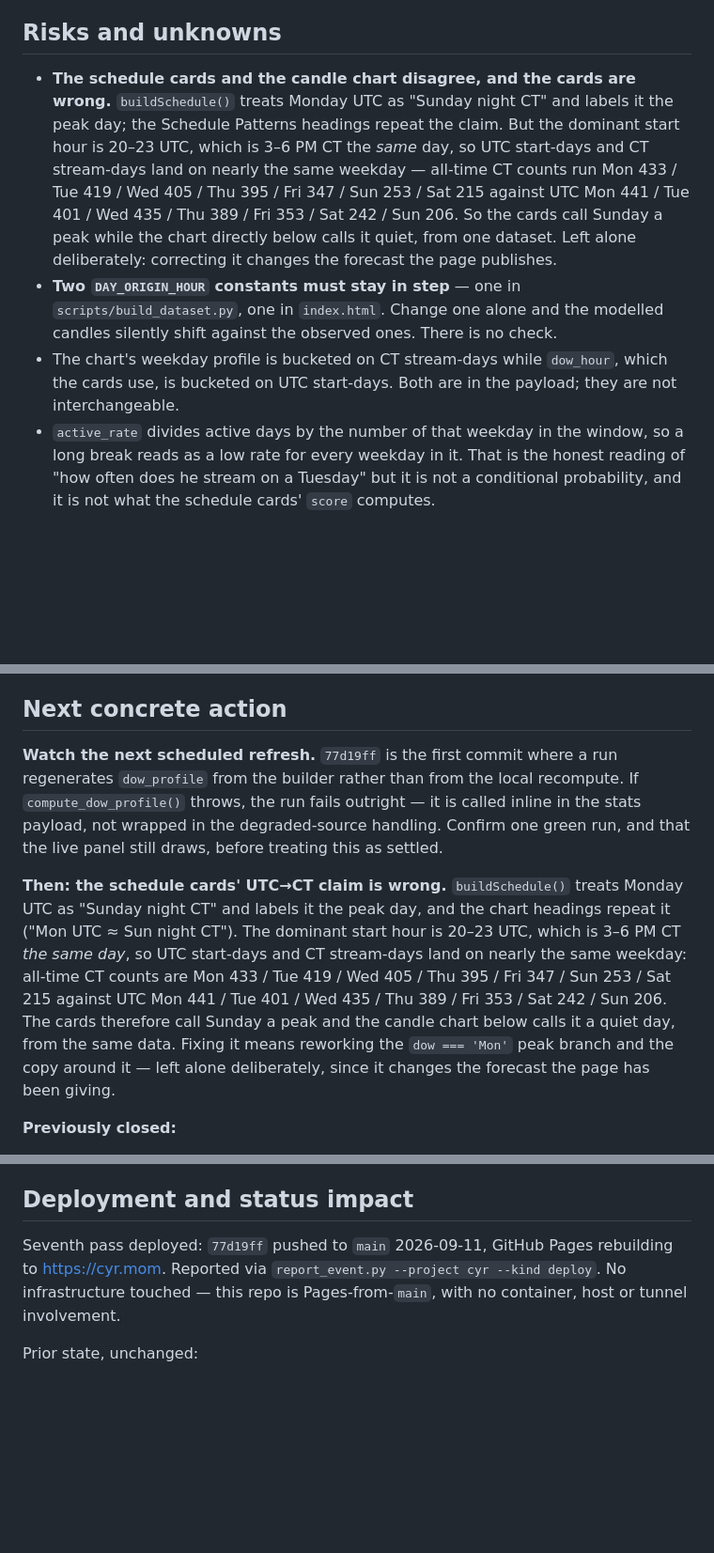
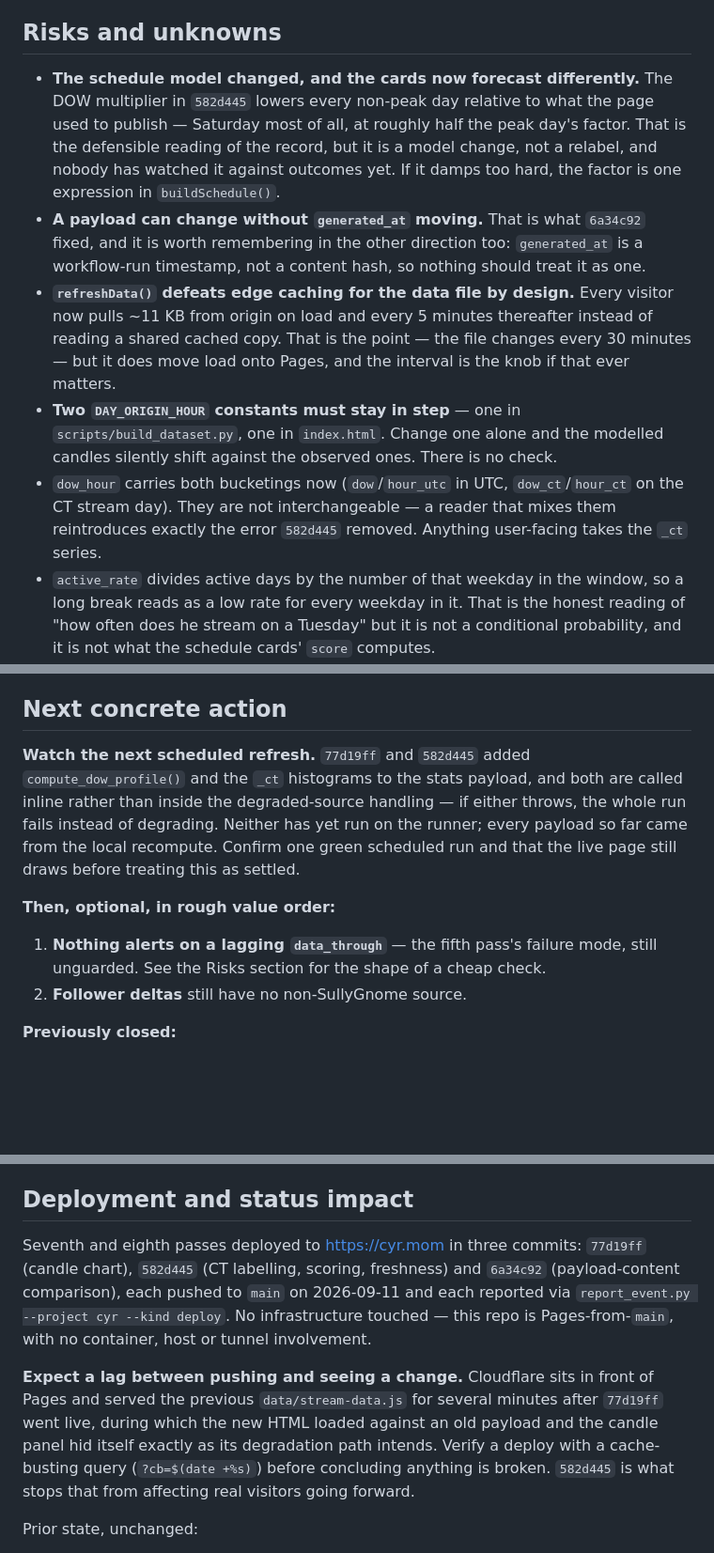
Before and after one commit to sardistic/cyr, a Markdown page: docs/agent/HANDOFF.md, 3 parts joined by grey strips. Shown at 94% size. Drawn GitHub-style; blank space fills up the shorter version.

```diff
--- a/docs/agent/HANDOFF.md
+++ b/docs/agent/HANDOFF.md
@@ -477,21 +548,27 @@ Generated Git state is in `.agent/runtime/WORKTREE.md`.
 
 ## Risks and unknowns
 
-- **The schedule cards and the candle chart disagree, and the cards are wrong.**
-  `buildSchedule()` treats Monday UTC as "Sunday night CT" and labels it the peak
-  day; the Schedule Patterns headings repeat the claim. But the dominant start
-  hour is 20–23 UTC, which is 3–6 PM CT the *same* day, so UTC start-days and CT
-  stream-days land on nearly the same weekday — all-time CT counts run Mon 433 /
-  Tue 419 / Wed 405 / Thu 395 / Fri 347 / Sun 253 / Sat 215 against UTC Mon 441 /
-  Tue 401 / Wed 435 / Thu 389 / Fri 353 / Sat 242 / Sun 206. So the cards call
-  Sunday a peak while the chart directly below calls it quiet, from one dataset.
-  Left alone deliberately: correcting it changes the forecast the page publishes.
+- **The schedule model changed, and the cards now forecast differently.** The DOW
+  multiplier in `582d445` lowers every non-peak day relative to what the page used
+  to publish — Saturday most of all, at roughly half the peak day's factor. That is
+  the defensible reading of the record, but it is a model change, not a relabel,
+  and nobody has watched it against outcomes yet. If it damps too hard, the factor
+  is one expression in `buildSchedule()`.
+- **A payload can change without `generated_at` moving.** That is what `6a34c92`
+  fixed, and it is worth remembering in the other direction too: `generated_at` is
+  a workflow-run timestamp, not a content hash, so nothing should treat it as one.
+- **`refreshData()` defeats edge caching for the data file by design.** Every
+  visitor now pulls ~11 KB from origin on load and every 5 minutes thereafter
+  instead of reading a shared cached copy. That is the point — the file changes
+  every 30 minutes — but it does move load onto Pages, and the interval is the
+  knob if that ever matters.
 - **Two `DAY_ORIGIN_HOUR` constants must stay in step** — one in
   `scripts/build_dataset.py`, one in `index.html`. Change one alone and the
   modelled candles silently shift against the observed ones. There is no check.
-- The chart's weekday profile is bucketed on CT stream-days while `dow_hour`,
-  which the cards use, is bucketed on UTC start-days. Both are in the payload;
-  they are not interchangeable.
+- `dow_hour` carries both bucketings now (`dow`/`hour_utc` in UTC,
+  `dow_ct`/`hour_ct` on the CT stream day). They are not interchangeable — a
+  reader that mixes them reintroduces exactly the error `582d445` removed. Anything
+  user-facing takes the `_ct` series.
 - `active_rate` divides active days by the number of that weekday in the window,
   so a long break reads as a low rate for every weekday in it. That is the honest
   reading of "how often does he stream on a Tuesday" but it is not a conditional
@@ -522,22 +599,18 @@ Generated Git state is in `.agent/runtime/WORKTREE.md`.
 
 ## Next concrete action
 
-**Watch the next scheduled refresh.** `77d19ff` is the first commit where a run
-regenerates `dow_profile` from the builder rather than from the local recompute.
-If `compute_dow_profile()` throws, the run fails outright — it is called inline in
-the stats payload, not wrapped in the degraded-source handling. Confirm one green
-run, and that the live panel still draws, before treating this as settled.
+**Watch the next scheduled refresh.** `77d19ff` and `582d445` added
+`compute_dow_profile()` and the `_ct` histograms to the stats payload, and both
+are called inline rather than inside the degraded-source handling — if either
+throws, the whole run fails instead of degrading. Neither has yet run on the
+runner; every payload so far came from the local recompute. Confirm one green
+scheduled run and that the live page still draws before treating this as settled.
 
-**Then: the schedule cards' UTC→CT claim is wrong.** `buildSchedule()` treats
-Monday UTC as "Sunday night CT" and labels it the peak day, and the chart headings
-repeat it ("Mon UTC ≈ Sun night CT"). The dominant start hour is 20–23 UTC, which
-is 3–6 PM CT *the same day*, so UTC start-days and CT stream-days land on nearly
-the same weekday: all-time CT counts are Mon 433 / Tue 419 / Wed 405 / Thu 395 /
-Fri 347 / Sun 253 / Sat 215 against UTC Mon 441 / Tue 401 / Wed 435 / Thu 389 /
-Fri 353 / Sat 242 / Sun 206. The cards therefore call Sunday a peak and the candle
-chart below calls it a quiet day, from the same data. Fixing it means reworking the
-`dow === 'Mon'` peak branch and the copy around it — left alone deliberately,
-since it changes the forecast the page has been giving.
+**Then, optional, in rough value order:**
+
+1. **Nothing alerts on a lagging `data_through`** — the fifth pass's failure mode,
+   still unguarded. See the Risks section for the shape of a cheap check.
+2. **Follower deltas** still have no non-SullyGnome source.
 
 **Previously closed:**
 
@@ -569,10 +642,19 @@ If neither is wanted, leave SullyGnome degraded. Nothing depends on it.
 
 ## Deployment and status impact
 
-Seventh pass deployed: `77d19ff` pushed to `main` 2026-09-11, GitHub Pages
-rebuilding to https://cyr.mom. Reported via `report_event.py --project cyr
---kind deploy`. No infrastructure touched — this repo is Pages-from-`main`, with
-no container, host or tunnel involvement.
+Seventh and eighth passes deployed to https://cyr.mom in three commits:
+`77d19ff` (candle chart), `582d445` (CT labelling, scoring, freshness) and
+`6a34c92` (payload-content comparison), each pushed to `main` on 2026-09-11 and
+each reported via `report_event.py --project cyr --kind deploy`. No
+infrastructure touched — this repo is Pages-from-`main`, with no container, host or
+tunnel involvement.
+
+**Expect a lag between pushing and seeing a change.** Cloudflare sits in front of
+Pages and served the previous `data/stream-data.js` for several minutes after
+`77d19ff` went live, during which the new HTML loaded against an old payload and
+the candle panel hid itself exactly as its degradation path intends. Verify a
+deploy with a cache-busting query (`?cb=$(date +%s)`) before concluding anything is
+broken. `582d445` is what stops that from affecting real visitors going forward.
 
 Prior state, unchanged:
 
```
Also changed, not shown: other parts of docs/agent/HANDOFF.md (+75 -4 lines).
